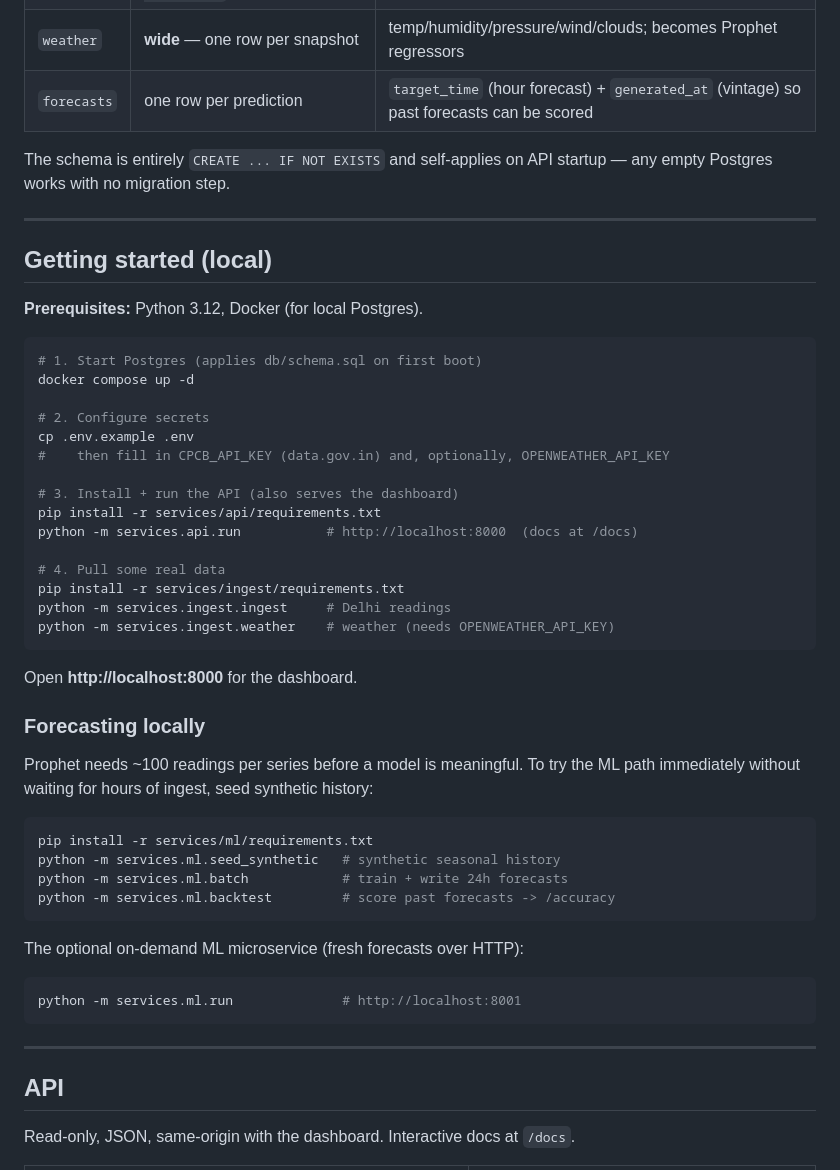
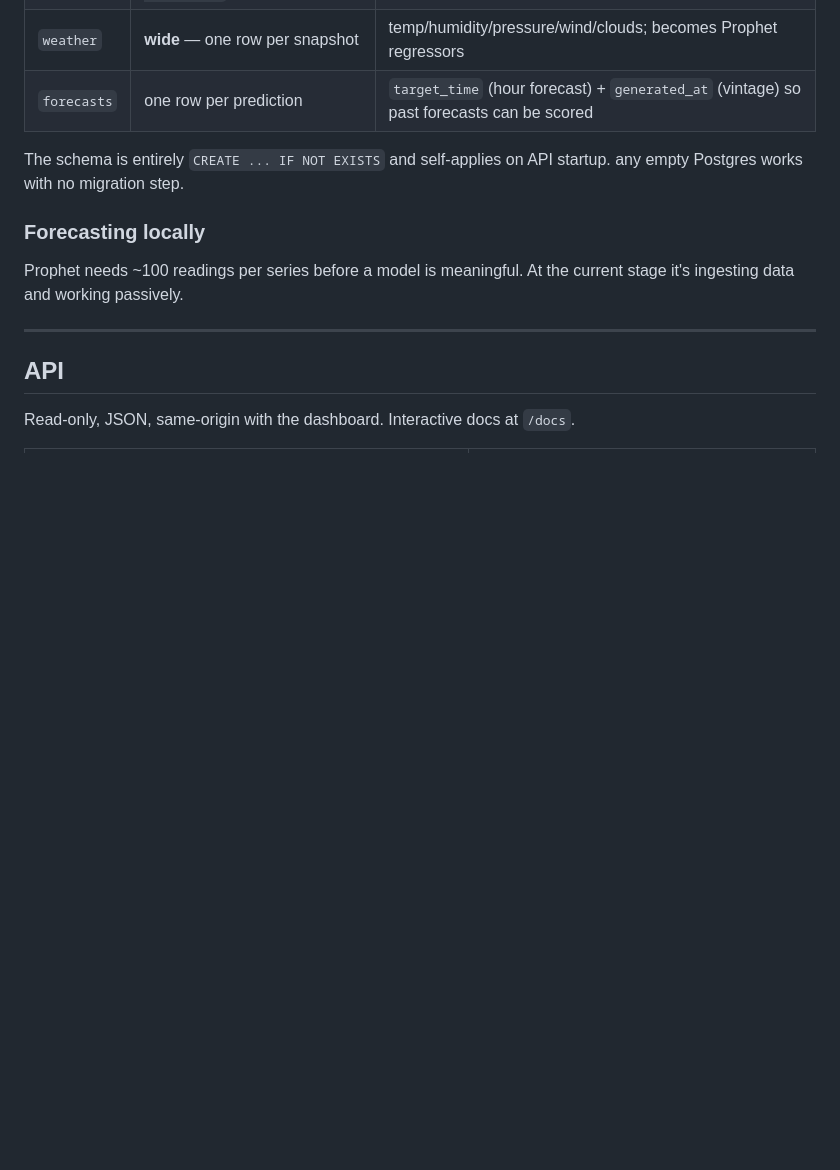
Before and after one commit to jhugan-k/AI-QI, a Markdown page: README.md, the part around one of its changes. GitHub-like rendering; blank space fills up the shorter version.

````diff
--- a/README.md
+++ b/README.md
@@ -113,52 +69,13 @@ docker-compose.yml        # local Postgres 16
 | `weather`   | **wide** — one row per snapshot | temp/humidity/pressure/wind/clouds; becomes Prophet regressors |
 | `forecasts` | one row per prediction | `target_time` (hour forecast) + `generated_at` (vintage) so past forecasts can be scored |
 
-The schema is entirely `CREATE ... IF NOT EXISTS` and self-applies on API startup —
+The schema is entirely `CREATE ... IF NOT EXISTS` and self-applies on API startup.
 any empty Postgres works with no migration step.
-
----
-
-## Getting started (local)
-
-**Prerequisites:** Python 3.12, Docker (for local Postgres).
-
-```bash
-# 1. Start Postgres (applies db/schema.sql on first boot)
-docker compose up -d
-
-# 2. Configure secrets
-cp .env.example .env
-#    then fill in CPCB_API_KEY (data.gov.in) and, optionally, OPENWEATHER_API_KEY
-
-# 3. Install + run the API (also serves the dashboard)
-pip install -r services/api/requirements.txt
-python -m services.api.run           # http://localhost:8000  (docs at /docs)
-
-# 4. Pull some real data
-pip install -r services/ingest/requirements.txt
-python -m services.ingest.ingest     # Delhi readings
-python -m services.ingest.weather    # weather (needs OPENWEATHER_API_KEY)
-```
-
-Open **http://localhost:8000** for the dashboard.
 
 ### Forecasting locally
 
-Prophet needs ~100 readings per series before a model is meaningful. To try the ML
-path immediately without waiting for hours of ingest, seed synthetic history:
+Prophet needs ~100 readings per series before a model is meaningful. At the current stage it's ingesting data and working passively.
 
-```bash
-pip install -r services/ml/requirements.txt
-python -m services.ml.seed_synthetic   # synthetic seasonal history
-python -m services.ml.batch            # train + write 24h forecasts
-python -m services.ml.backtest         # score past forecasts -> /accuracy
-```
-
-The optional on-demand ML microservice (fresh forecasts over HTTP):
-
-```bash
-python -m services.ml.run              # http://localhost:8001
-```
 
 ---
 
````
Also changed, not shown: other parts of README.md (+4 -74 lines).
